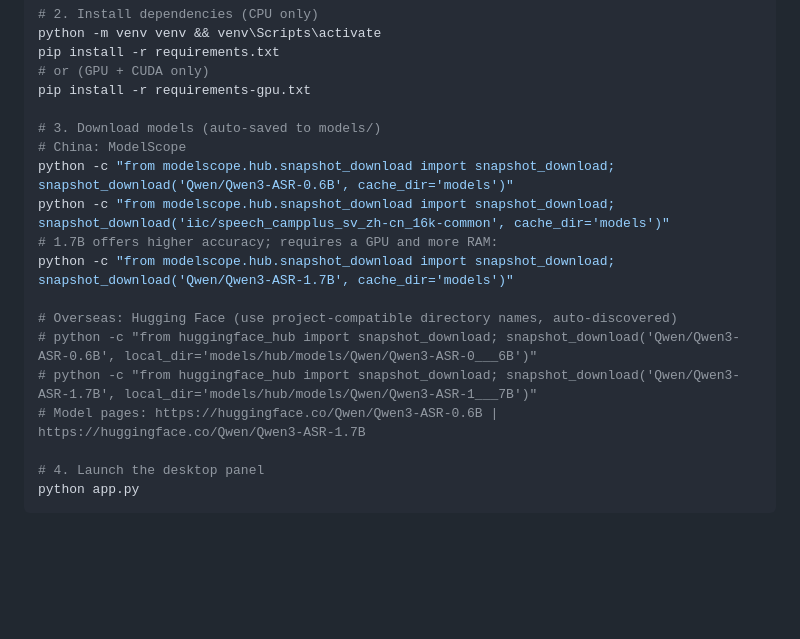
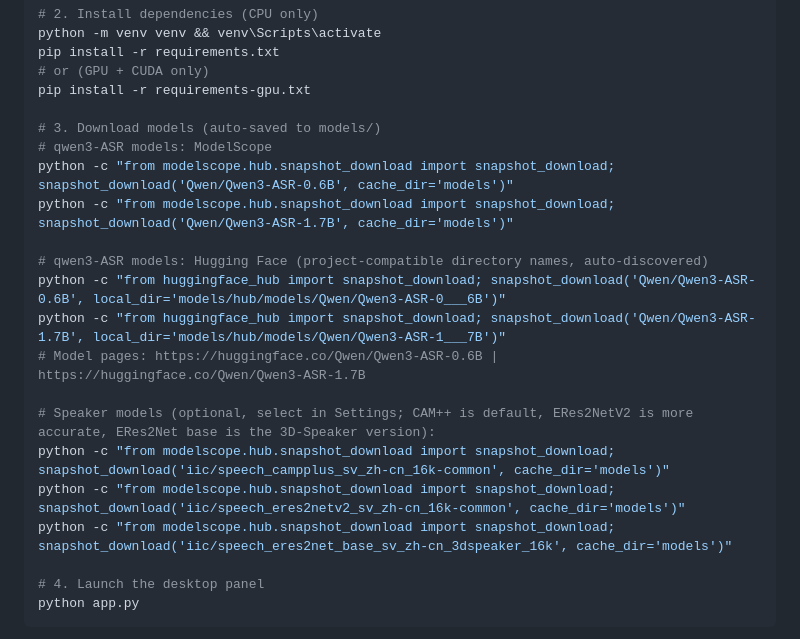
Before and after one commit to jame9898/LiveSpeech2Text, a Markdown page: README_EN.md, the part around the change. Rendered like a GitHub page; blank space fills up the shorter version.

Commit message:
docs: 英文 README 模型下载顺序对齐中文版（ASR→HF→说话人模型）

```diff
--- a/README_EN.md
+++ b/README_EN.md
@@ -37,16 +37,19 @@ pip install -r requirements.txt
 pip install -r requirements-gpu.txt
 
 # 3. Download models (auto-saved to models/)
-# China: ModelScope
+# qwen3-ASR models: ModelScope
 python -c "from modelscope.hub.snapshot_download import snapshot_download; snapshot_download('Qwen/Qwen3-ASR-0.6B', cache_dir='models')"
-python -c "from modelscope.hub.snapshot_download import snapshot_download; snapshot_download('iic/speech_campplus_sv_zh-cn_16k-common', cache_dir='models')"
-# 1.7B offers higher accuracy; requires a GPU and more RAM:
 python -c "from modelscope.hub.snapshot_download import snapshot_download; snapshot_download('Qwen/Qwen3-ASR-1.7B', cache_dir='models')"
 
-# Overseas: Hugging Face (use project-compatible directory names, auto-discovered)
-# python -c "from huggingface_hub import snapshot_download; snapshot_download('Qwen/Qwen3-ASR-0.6B', local_dir='models/hub/models/Qwen/Qwen3-ASR-0___6B')"
-# python -c "from huggingface_hub import snapshot_download; snapshot_download('Qwen/Qwen3-ASR-1.7B', local_dir='models/hub/models/Qwen/Qwen3-ASR-1___7B')"
+# qwen3-ASR models: Hugging Face (project-compatible directory names, auto-discovered)
+python -c "from huggingface_hub import snapshot_download; snapshot_download('Qwen/Qwen3-ASR-0.6B', local_dir='models/hub/models/Qwen/Qwen3-ASR-0___6B')"
+python -c "from huggingface_hub import snapshot_download; snapshot_download('Qwen/Qwen3-ASR-1.7B', local_dir='models/hub/models/Qwen/Qwen3-ASR-1___7B')"
 # Model pages: https://huggingface.co/Qwen/Qwen3-ASR-0.6B | https://huggingface.co/Qwen/Qwen3-ASR-1.7B
+
+# Speaker models (optional, select in Settings; CAM++ is default, ERes2NetV2 is more accurate, ERes2Net base is the 3D-Speaker version):
+python -c "from modelscope.hub.snapshot_download import snapshot_download; snapshot_download('iic/speech_campplus_sv_zh-cn_16k-common', cache_dir='models')"
+python -c "from modelscope.hub.snapshot_download import snapshot_download; snapshot_download('iic/speech_eres2netv2_sv_zh-cn_16k-common', cache_dir='models')"
+python -c "from modelscope.hub.snapshot_download import snapshot_download; snapshot_download('iic/speech_eres2net_base_sv_zh-cn_3dspeaker_16k', cache_dir='models')"
 
 # 4. Launch the desktop panel
 python app.py
```
